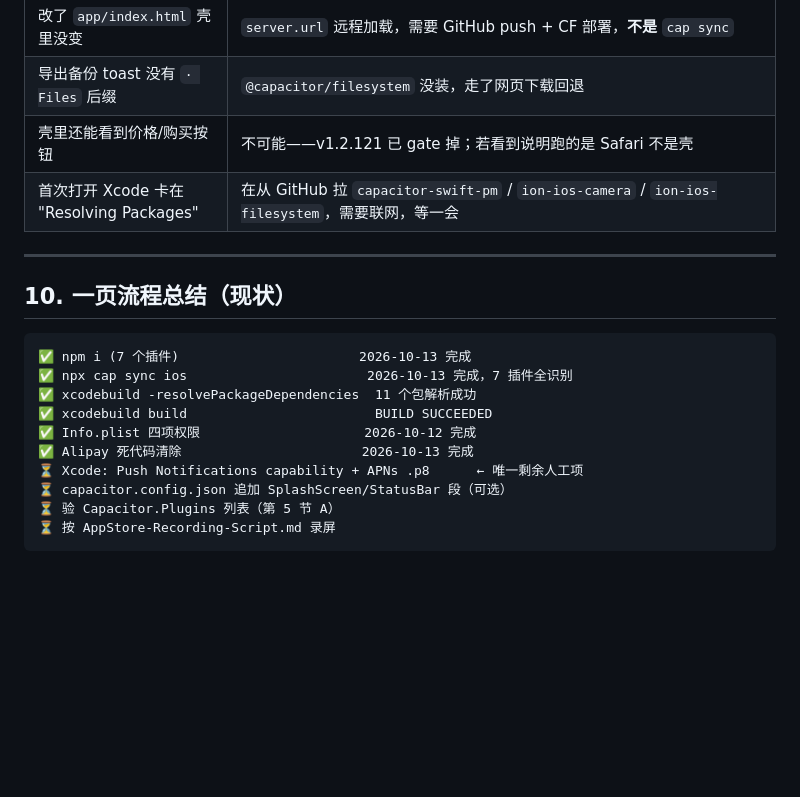
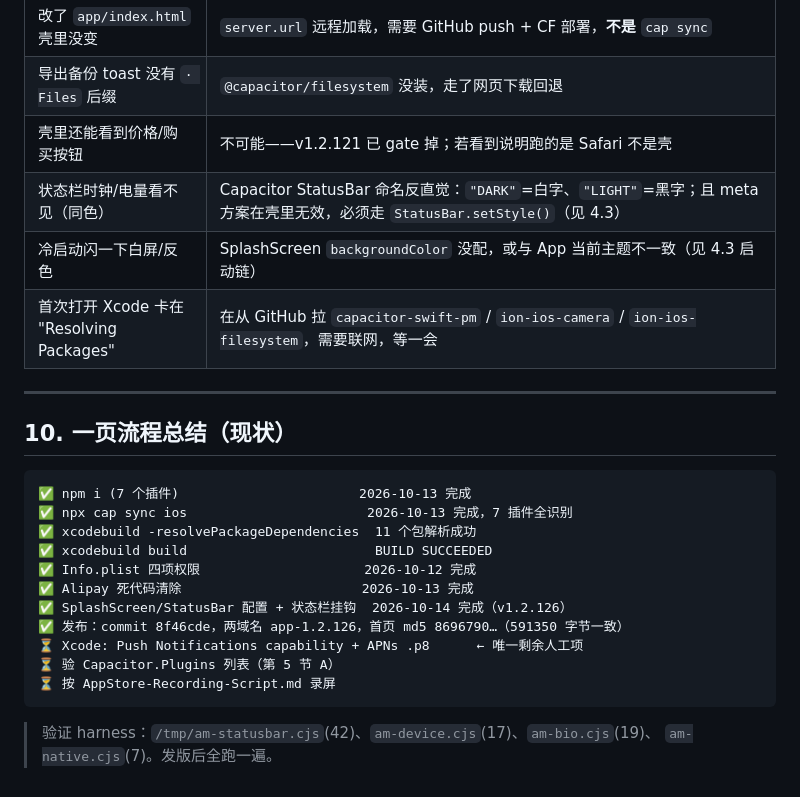
Before and after one commit to aurawe317/antmotors, a Markdown page: Native-CapSync-Guide.md, the part around one of its changes. Drawn GitHub-style; blank space fills up the shorter version.

````diff
--- a/Native-CapSync-Guide.md
+++ b/Native-CapSync-Guide.md
@@ -338,6 +368,8 @@ JSON.stringify(Object.keys(Capacitor.Plugins))
 | 改了 `app/index.html` 壳里没变 | `server.url` 远程加载，需要 GitHub push + CF 部署，**不是** `cap sync` |
 | 导出备份 toast 没有 `· Files` 后缀 | `@capacitor/filesystem` 没装，走了网页下载回退 |
 | 壳里还能看到价格/购买按钮 | 不可能——v1.2.121 已 gate 掉；若看到说明跑的是 Safari 不是壳 |
+| 状态栏时钟/电量看不见（同色） | Capacitor StatusBar 命名反直觉：`"DARK"`=白字、`"LIGHT"`=黑字；且 meta 方案在壳里无效，必须走 `StatusBar.setStyle()`（见 4.3） |
+| 冷启动闪一下白屏/反色 | SplashScreen `backgroundColor` 没配，或与 App 当前主题不一致（见 4.3 启动链） |
 | 首次打开 Xcode 卡在 "Resolving Packages" | 在从 GitHub 拉 `capacitor-swift-pm` / `ion-ios-camera` / `ion-ios-filesystem`，需要联网，等一会 |
 
 ---
@@ -351,8 +383,12 @@ JSON.stringify(Object.keys(Capacitor.Plugins))
 ✅ xcodebuild build                        BUILD SUCCEEDED
 ✅ Info.plist 四项权限                     2026-10-12 完成
 ✅ Alipay 死代码清除                       2026-10-13 完成
+✅ SplashScreen/StatusBar 配置 + 状态栏挂钩  2026-10-14 完成（v1.2.126）
+✅ 发布：commit 8f46cde，两域名 app-1.2.126，首页 md5 8696790…（591350 字节一致）
 ⏳ Xcode: Push Notifications capability + APNs .p8      ← 唯一剩余人工项
-⏳ capacitor.config.json 追加 SplashScreen/StatusBar 段（可选）
 ⏳ 验 Capacitor.Plugins 列表（第 5 节 A）
 ⏳ 按 AppStore-Recording-Script.md 录屏
 ```
+
+> 验证 harness：`/tmp/am-statusbar.cjs`(42)、`am-device.cjs`(17)、`am-bio.cjs`(19)、
+> `am-native.cjs`(7)。发版后全跑一遍。
````
Also changed, not shown: other parts of Native-CapSync-Guide.md (+55 -25 lines).
